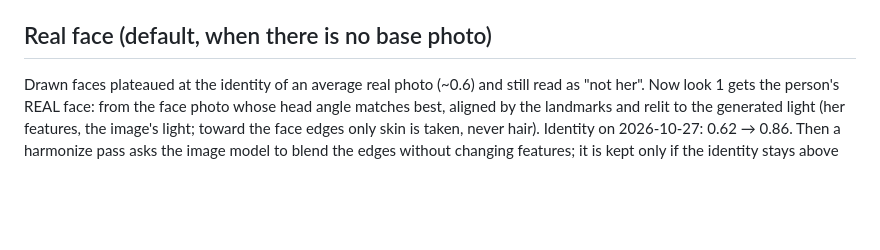
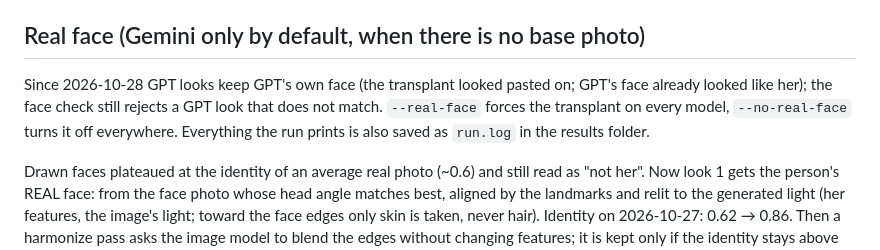
Before and after one commit to felipesbravate/accing, a Markdown page: image-test/README.md, the part around the change. Rendered like a GitHub page; blank space fills up the shorter version.

Commit message:
Image test: keep GPT's own face (no real-face transplant on OpenAI looks), save the run output to run.log
Co-Authored-By: Claude Opus 5.5 <noreply@anthropic.com>
Claude-Session: https://claude.ai/code/session_01LXePX2CGcJJuMxN8XNmb46

```diff
--- a/image-test/README.md
+++ b/image-test/README.md
@@ -77,7 +77,11 @@ The base photo decides how good every look can be. Take it like this:
 - the house pose: body turned about 15°, arms loose at the sides, hands open, never in pockets
 Keep her `face-*` photos and the garment photos in the folder as before. Remove `base.*` to go back to generating.
 
-## Real face (default, when there is no base photo)
+## Real face (Gemini only by default, when there is no base photo)
+Since 2026-10-28 GPT looks keep GPT's own face (the transplant looked pasted on; GPT's face already looked like her);
+the face check still rejects a GPT look that does not match. `--real-face` forces the transplant on every model,
+`--no-real-face` turns it off everywhere. Everything the run prints is also saved as `run.log` in the results folder.
+
 Drawn faces plateaued at the identity of an average real photo (~0.6) and still read as "not her". Now look 1 gets the
 person's REAL face: from the face photo whose head angle matches best, aligned by the landmarks and relit to the
 generated light (her features, the image's light; toward the face edges only skin is taken, never hair). Identity on
```
